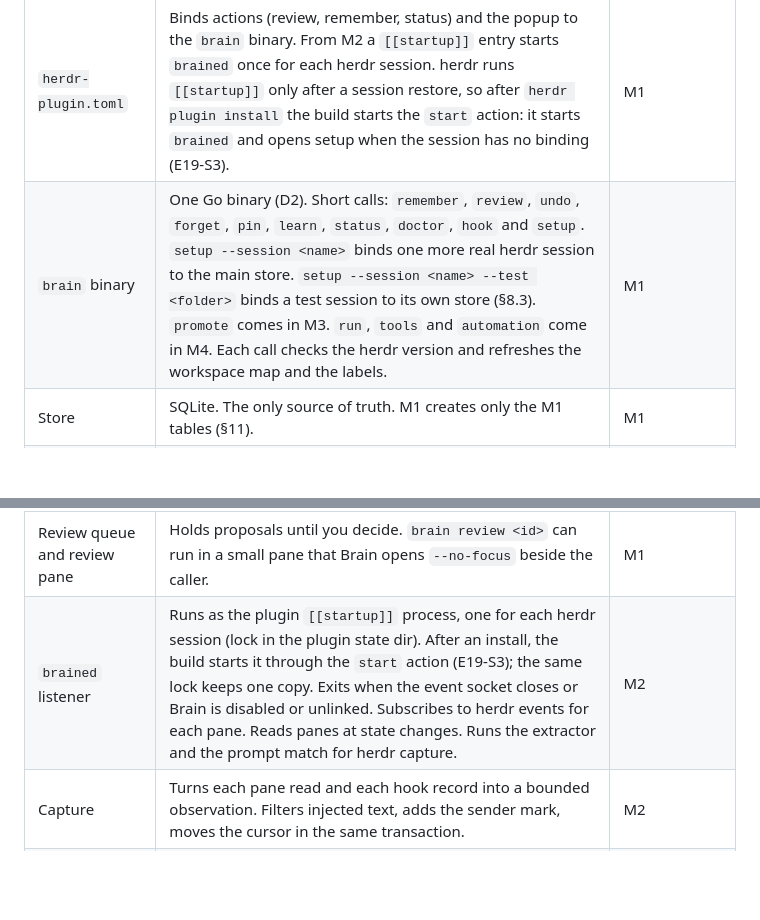
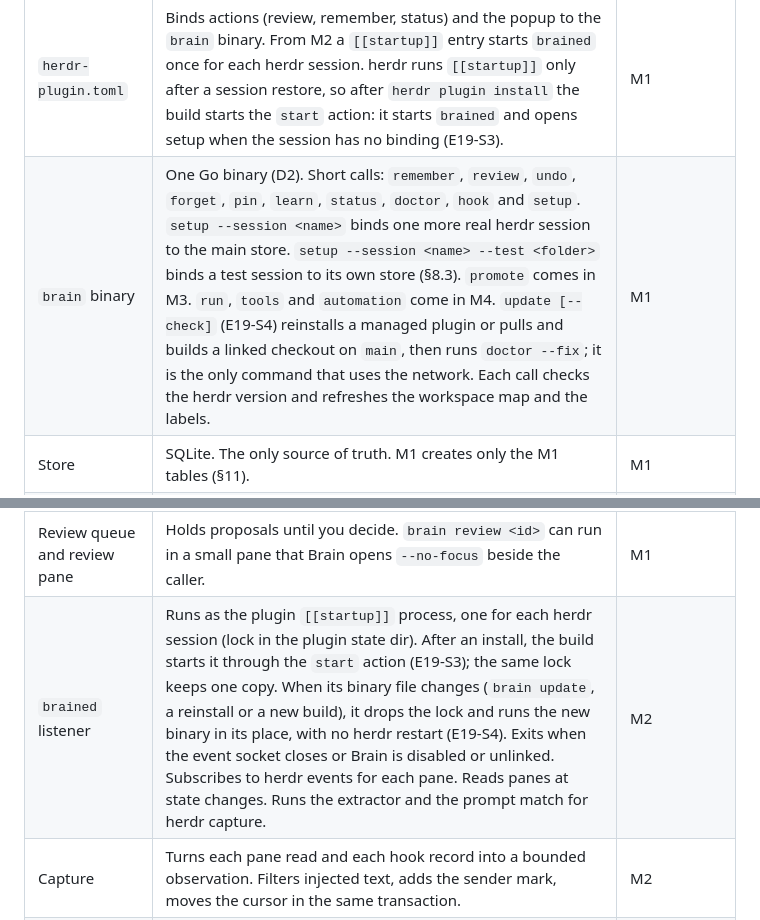
Before and after one commit to aryanVijaywargia/herdr-brain, a Markdown page: docs/design/HLD.md, 2 parts joined by grey strips. GitHub-like rendering; blank space fills up the shorter version.

```diff
--- a/docs/design/HLD.md
+++ b/docs/design/HLD.md
@@ -387,13 +387,13 @@ All components are parts of one Go binary and one plugin manifest. They are not
 | Component | Job | Milestone |
 |---|---|---|
 | `herdr-plugin.toml` | Binds actions (review, remember, status) and the popup to the `brain` binary. From M2 a `[[startup]]` entry starts `brained` once for each herdr session. herdr runs `[[startup]]` only after a session restore, so after `herdr plugin install` the build starts the `start` action: it starts `brained` and opens setup when the session has no binding (E19-S3). | M1 |
-| `brain` binary | One Go binary (D2). Short calls: `remember`, `review`, `undo`, `forget`, `pin`, `learn`, `status`, `doctor`, `hook` and `setup`. `setup --session <name>` binds one more real herdr session to the main store. `setup --session <name> --test <folder>` binds a test session to its own store (§8.3). `promote` comes in M3. `run`, `tools` and `automation` come in M4. Each call checks the herdr version and refreshes the workspace map and the labels. | M1 |
+| `brain` binary | One Go binary (D2). Short calls: `remember`, `review`, `undo`, `forget`, `pin`, `learn`, `status`, `doctor`, `hook` and `setup`. `setup --session <name>` binds one more real herdr session to the main store. `setup --session <name> --test <folder>` binds a test session to its own store (§8.3). `promote` comes in M3. `run`, `tools` and `automation` come in M4. `update [--check]` (E19-S4) reinstalls a managed plugin or pulls and builds a linked checkout on `main`, then runs `doctor --fix`; it is the only command that uses the network. Each call checks the herdr version and refreshes the workspace map and the labels. | M1 |
 | Store | SQLite. The only source of truth. M1 creates only the M1 tables (§11). | M1 |
 | Compiler | Builds one output generation in its own folder: the global part, one workspace part for each workspace and one manifest. Then it switches one pointer. Runs under one lock. Skill folders come in M3. | M1 |
 | `brain hook` | The hook subcommand. It checks the live pane with herdr, reads the current generation once and prints the brief in the output form of the profile. It then writes an "emitted" receipt. OpenCode and pi call it through a small shared TypeScript shim. | M1 |
 | Base adapter + profiles | Shared code for all harnesses, plus one data profile for each harness (§8.5) | M1 for Claude and Codex; others after M0 |
 | Review queue and review pane | Holds proposals until you decide. `brain review <id>` can run in a small pane that Brain opens `--no-focus` beside the caller. | M1 |
-| `brained` listener | Runs as the plugin `[[startup]]` process, one for each herdr session (lock in the plugin state dir). After an install, the build starts it through the `start` action (E19-S3); the same lock keeps one copy. Exits when the event socket closes or Brain is disabled or unlinked. Subscribes to herdr events for each pane. Reads panes at state changes. Runs the extractor and the prompt match for herdr capture. | M2 |
+| `brained` listener | Runs as the plugin `[[startup]]` process, one for each herdr session (lock in the plugin state dir). After an install, the build starts it through the `start` action (E19-S3); the same lock keeps one copy. When its binary file changes (`brain update`, a reinstall or a new build), it drops the lock and runs the new binary in its place, with no herdr restart (E19-S4). Exits when the event socket closes or Brain is disabled or unlinked. Subscribes to herdr events for each pane. Reads panes at state changes. Runs the extractor and the prompt match for herdr capture. | M2 |
 | Capture | Turns each pane read and each hook record into a bounded observation. Filters injected text, adds the sender mark, moves the cursor in the same transaction. | M2 |
 | Signal rules | Find candidate corrections, procedures, repeated prompts, command chains and failures. No LLM. | M2 |
 | Extractor | Turns a batch of signals into claims and ready proposals | M2 |
```
Also changed, not shown: docs/design/decisions.md (+31 -0 lines).
